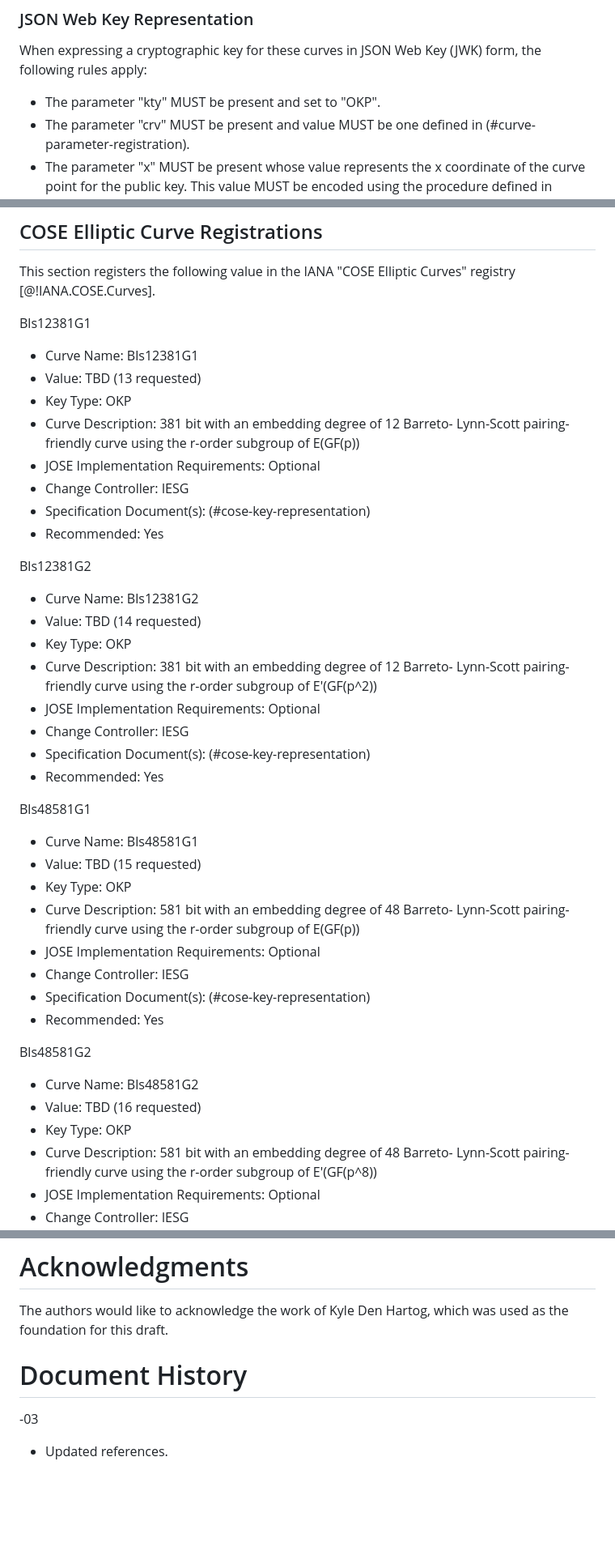
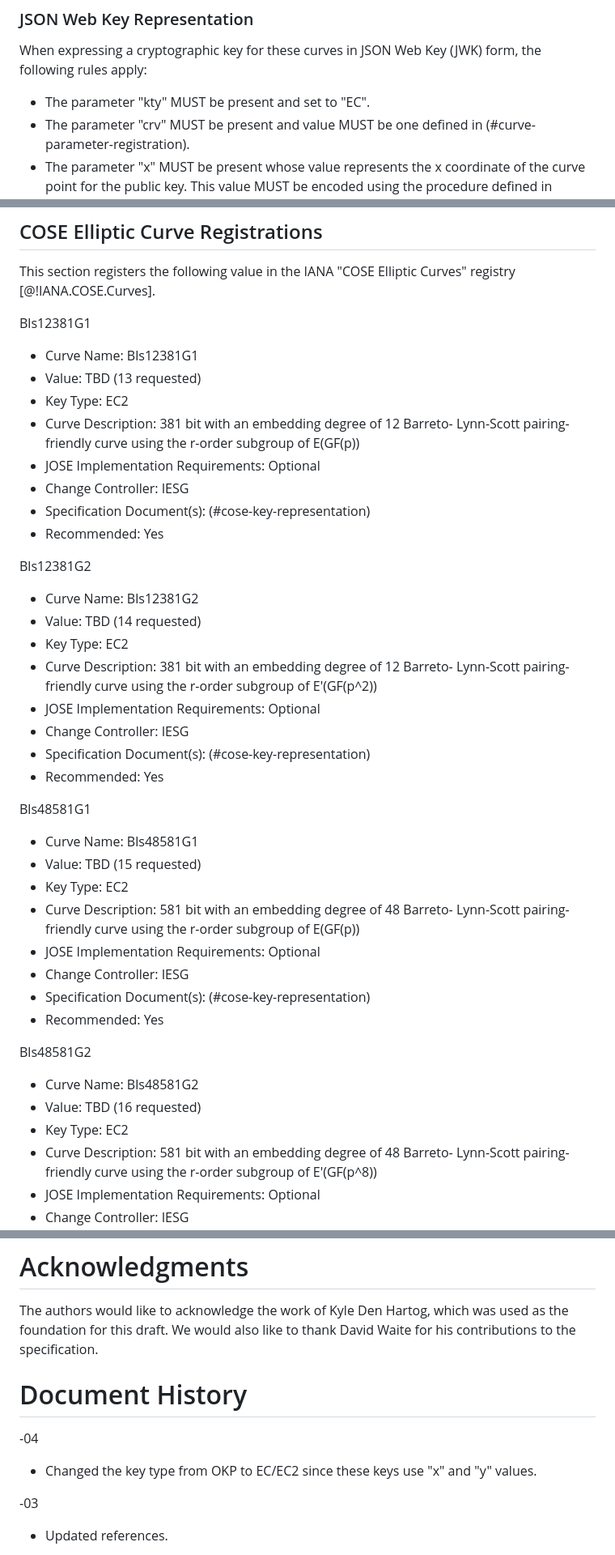
Before and after one commit to tplooker/pfc-jwk-cwk-id, a Markdown page: draft-ietf-cose-bls-key-representations.md, 3 parts joined by grey strips. Shown: that part at 81% size. Drawn GitHub-style; blank space fills up the shorter version.

Commit message:
Changed key type to EC/EC2

```diff
--- a/draft-ietf-cose-bls-key-representations.md
+++ b/draft-ietf-cose-bls-key-representations.md
@@ -71,7 +71,7 @@ The following definitions apply to the pairing-friendly elliptic curves known as
 
 When expressing a cryptographic key for these curves in JSON Web Key (JWK) form, the following rules apply:
 
-- The parameter "kty" MUST be present and set to "OKP".
+- The parameter "kty" MUST be present and set to "EC".
 - The parameter "crv" MUST be present and value MUST be one defined in (#curve-parameter-registration).
 - The parameter "x" MUST be present whose value represents the x coordinate of the curve point for the public key. This value MUST be encoded using the procedure defined in [Section 2.1](#point-coordinates-encoding) and MUST be base64url encoded without padding as defined in [@!RFC7515] Appendix C.
 - The parameter "y" MUST be present whose value represents the y coordinate of the curve point for the public key. This value MUST be encoded using the procedure defined in [Section 2.1](#point-coordinates-encoding) and MUST be base64url encoded without padding as defined in [@!RFC7515] Appendix C.
@@ -156,7 +156,7 @@ Bls12381G1
 
 - Curve Name: Bls12381G1
 - Value: TBD (13 requested)
-- Key Type: OKP
+- Key Type: EC2
 - Curve Description: 381 bit with an embedding degree of 12 Barreto-
 Lynn-Scott pairing-friendly curve using the r-order subgroup of
 E(GF(p))
@@ -169,7 +169,7 @@ Bls12381G2
 
 - Curve Name: Bls12381G2
 - Value: TBD (14 requested)
-- Key Type: OKP
+- Key Type: EC2
 - Curve Description: 381 bit with an embedding degree of 12 Barreto-
 Lynn-Scott pairing-friendly curve using the r-order subgroup of
 E'(GF(p^2))
@@ -182,7 +182,7 @@ Bls48581G1
 
 - Curve Name: Bls48581G1
 - Value: TBD (15 requested)
-- Key Type: OKP
+- Key Type: EC2
 - Curve Description: 581 bit with an embedding degree of 48 Barreto-
 Lynn-Scott pairing-friendly curve using the r-order subgroup of
 E(GF(p))
@@ -195,7 +195,7 @@ Bls48581G2
 
 - Curve Name: Bls48581G2
 - Value: TBD (16 requested)
-- Key Type: OKP
+- Key Type: EC2
 - Curve Description: 581 bit with an embedding degree of 48 Barreto-
 Lynn-Scott pairing-friendly curve using the r-order subgroup of
 E'(GF(p^8))
@@ -708,8 +708,15 @@ E108AD42AAF700B98B6C0C42E6873B22255C4EA6607925D803B76222E826A2033C643FE2
 # Acknowledgments
 
 The authors would like to acknowledge the work of Kyle Den Hartog, which was used as the foundation for this draft.
+We would also like to thank
+David Waite
+for his contributions to the specification.
 
 # Document History
+
+-04
+
+* Changed the key type from OKP to EC/EC2 since these keys use "x" and "y" values.
 
 -03
 
```
Also changed, not shown: other parts of draft-ietf-cose-bls-key-representations.md (+12 -12 lines).
